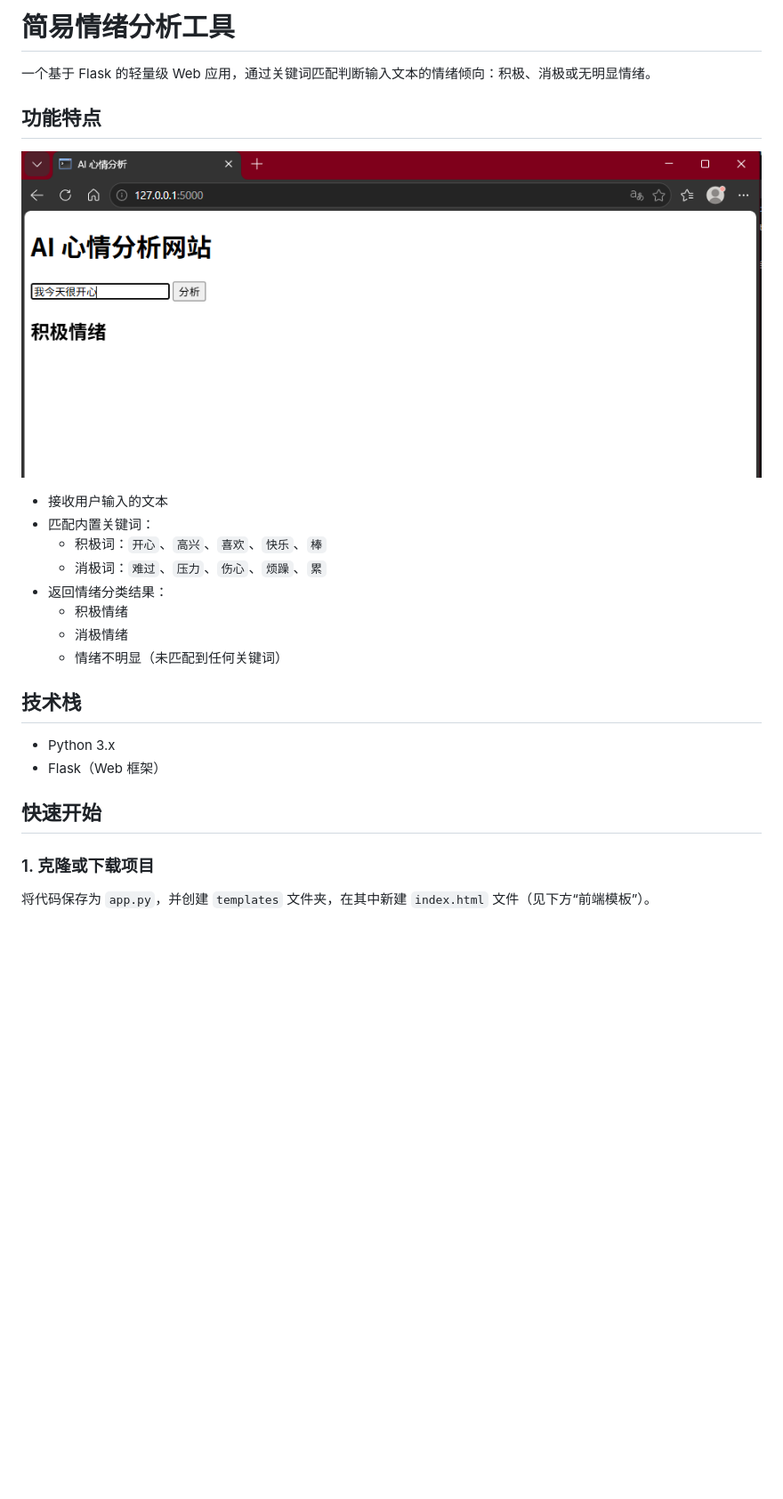
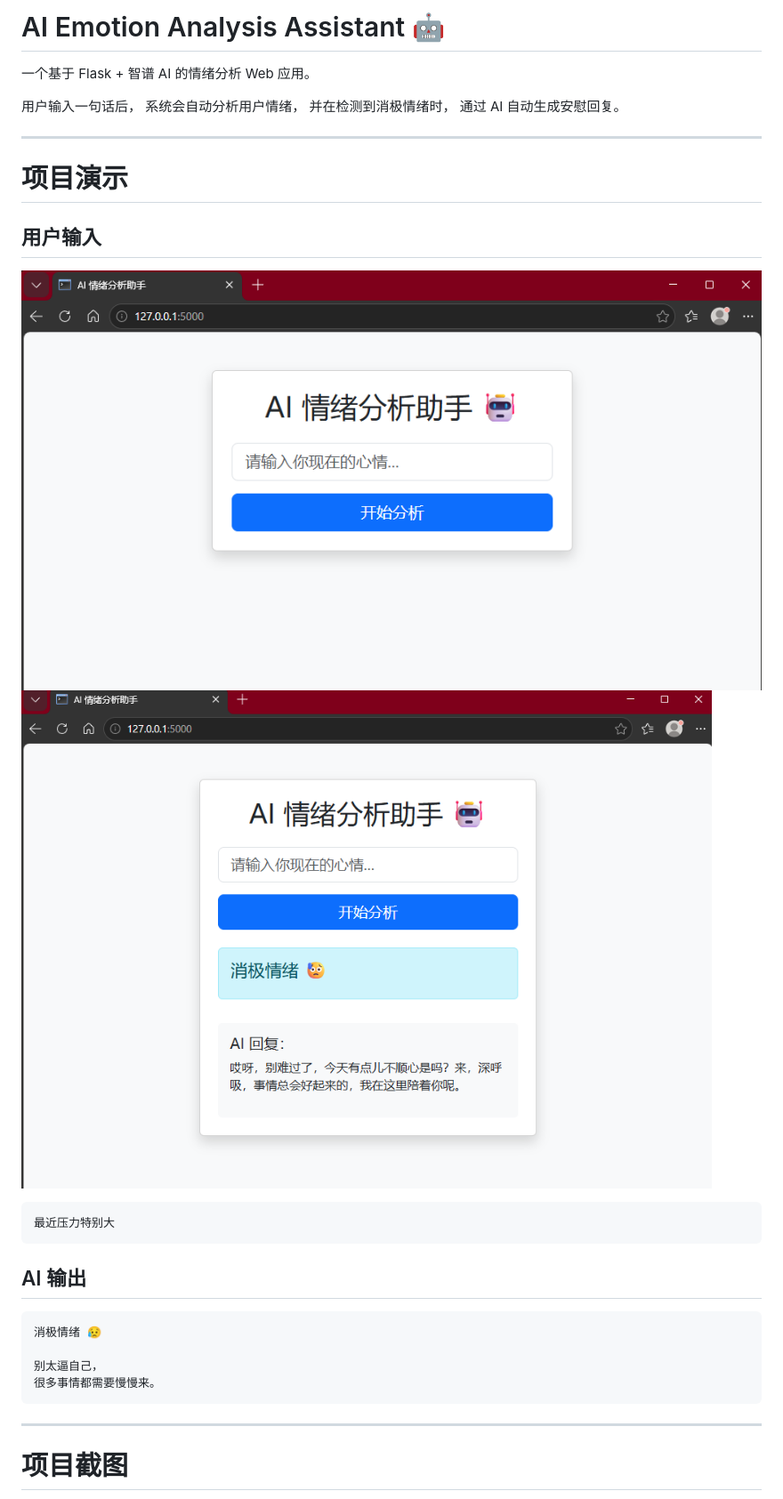
Before and after one commit to Xiaowangzbc/emotion_web, a Markdown page: README.md, the part around the change printed below. Shown: that part at 89% size. Drawn GitHub-style; pictures changed too: images/img.png, images/img_1.png (added); blank space fills up the shorter version.

````diff
--- a/README.md
+++ b/README.md
@@ -1,26 +1,33 @@
-# 简易情绪分析工具
+# AI Emotion Analysis Assistant 🤖
 
-一个基于 Flask 的轻量级 Web 应用，通过关键词匹配判断输入文本的情绪倾向：积极、消极或无明显情绪。
+一个基于 Flask + 智谱 AI 的情绪分析 Web 应用。
 
-## 功能特点
+用户输入一句话后，
+系统会自动分析用户情绪，
+并在检测到消极情绪时，
+通过 AI 自动生成安慰回复。
+
+---
+
+# 项目演示
+
+## 用户输入
 ![项目截图](images/img.png)
-- 接收用户输入的文本
-- 匹配内置关键词：
-  - 积极词：`开心`、`高兴`、`喜欢`、`快乐`、`棒`
-  - 消极词：`难过`、`压力`、`伤心`、`烦躁`、`累`
-- 返回情绪分类结果：
-  - 积极情绪
-  - 消极情绪
-  - 情绪不明显（未匹配到任何关键词）
+![项目截图](images/img_1.png)
+```text
+最近压力特别大
+```
 
-## 技术栈
+## AI 输出
 
-- Python 3.x
-- Flask（Web 框架）
+```text
+消极情绪 😥
 
-## 快速开始
+别太逼自己，
+很多事情都需要慢慢来。
+```
 
-### 1. 克隆或下载项目
+---
 
-将代码保存为 `app.py`，并创建 `templates` 文件夹，在其中新建 `index.html` 文件（见下方“前端模板”）。
+# 项目截图
 
````
Also changed, not shown: other parts of README.md (+172 -1 lines), 3 other files.
